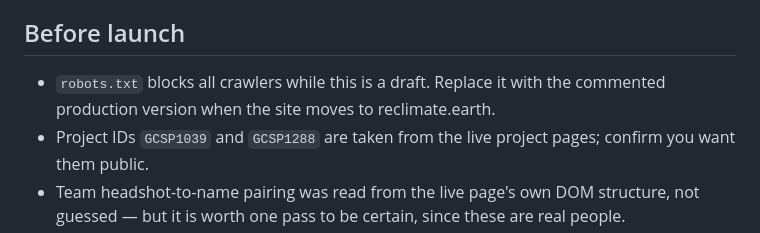
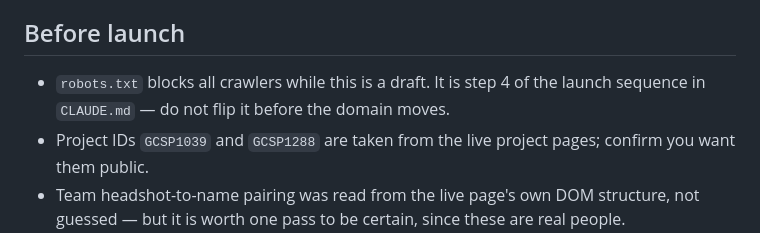
Before and after one commit to ISKTech-ATR/reclimate-website, a Markdown page: README.md, the part around the change. Drawn GitHub-style.

```diff
--- a/README.md
+++ b/README.md
@@ -118,8 +118,8 @@ Google Apps Script endpoint would each drop straight into that section.
 
 ## Before launch
 
-- `robots.txt` blocks all crawlers while this is a draft. Replace it with the
-  commented production version when the site moves to reclimate.earth.
+- `robots.txt` blocks all crawlers while this is a draft. It is step 4 of the launch
+  sequence in `CLAUDE.md` — do not flip it before the domain moves.
 - Project IDs `GCSP1039` and `GCSP1288` are taken from the live project pages;
   confirm you want them public.
 - Team headshot-to-name pairing was read from the live page's own DOM structure,
```
Also changed, not shown: CLAUDE.md (+33 -2 lines).
